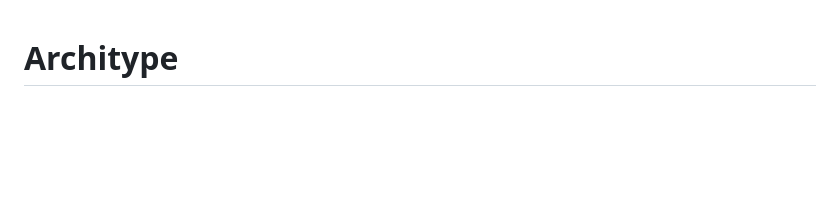
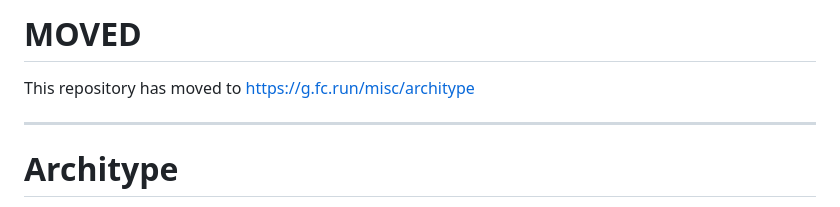
Before and after one commit to firestuff/architype, a Markdown page: README.md, the part around the change. GitHub-like rendering; blank space fills up the shorter version.

Commit message:
Add migration notice to README

```diff
--- a/README.md
+++ b/README.md
@@ -1,3 +1,9 @@
+# MOVED
+
+This repository has moved to [https://g.fc.run/misc/architype](https://g.fc.run/misc/architype)
+
+---
+
 # Architype
 
 Architype lets you quickly visualize directed graphs. It is designed for
```
